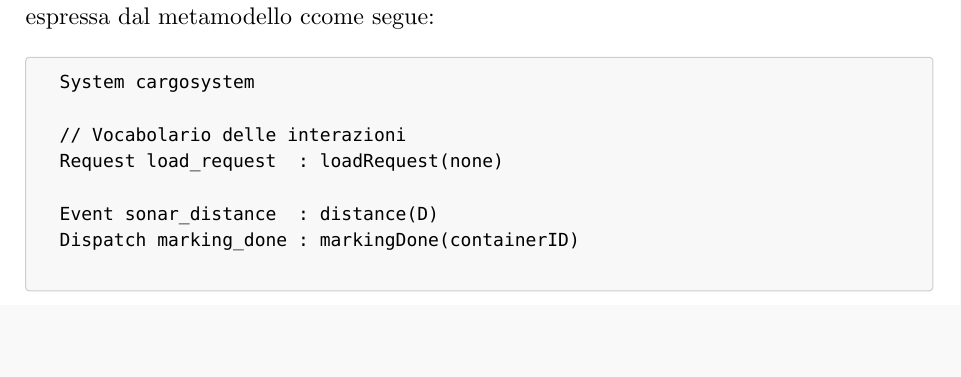
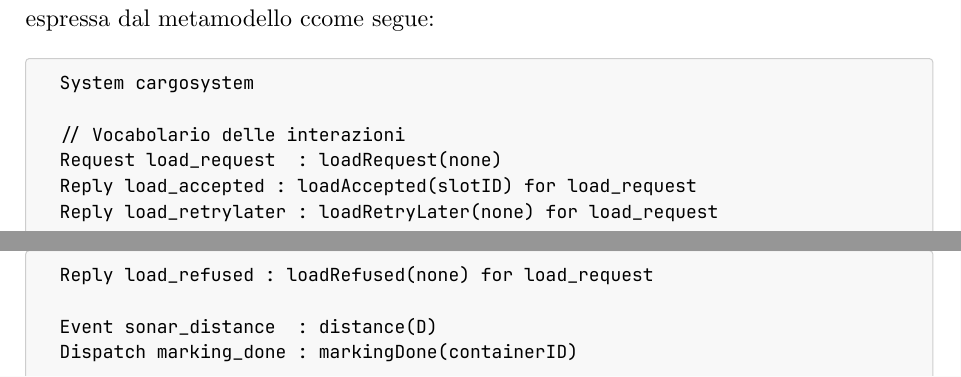
Before and after one commit to chirichexe/iss-2026, a Typst document (sprint0/docs/sprint0.typ): part of page 6 of 10 before the commit and two parts of pages 6 and 7 of 10 after it, the two joined at a grey line, cut so that both start at the same text, the shorter picture padded with empty space. The pictures show the PDF file sprint0/docs/sprint0.pdf that the author committed with the source.

Commit message:
added qak model

````diff
--- a/sprint0/docs/sprint0.typ
+++ b/sprint0/docs/sprint0.typ
@@ -184,6 +184,9 @@ La richiesta viene inviata dal customer al cargoservice tramite l'IOPort.
 
 ```qak
 Request  load_request    : loadRequest(none)
+Reply load_accepted : loadAccepted(slotID) for load_request
+Reply load_retrylater : loadRetryLater(none) for load_request
+Reply load_refused : loadRefused(none) for load_request
 ```
 
 == Contesti logici
@@ -210,6 +213,9 @@ System cargosystem
 
 // Vocabolario delle interazioni
 Request load_request  : loadRequest(none)
+Reply load_accepted : loadAccepted(slotID) for load_request
+Reply load_retrylater : loadRetryLater(none) for load_request
+Reply load_refused : loadRefused(none) for load_request
 
 Event sonar_distance  : distance(D)
 Dispatch marking_done : markingDone(containerID)
````
Also changed, not shown: sprint0/docs/sprint0.pdf.
